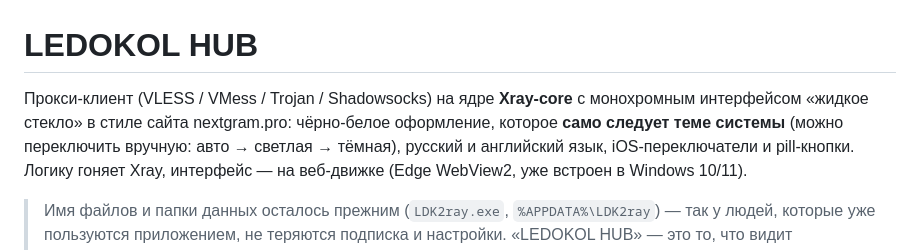
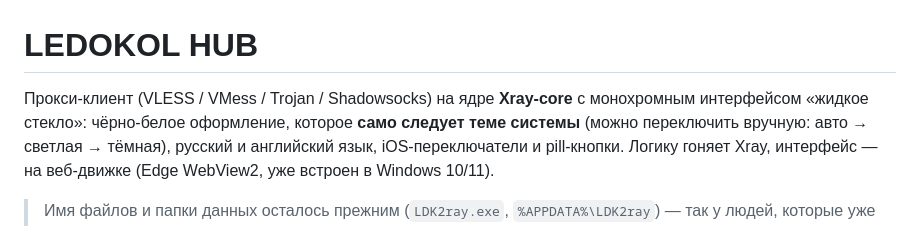
Before and after one commit to mimidevil-vpn/LDK2ray, a Markdown page: README.md, the part around the change. Rendered like a GitHub page.

```diff
--- a/README.md
+++ b/README.md
@@ -1,7 +1,7 @@
 # LEDOKOL HUB
 
 Прокси-клиент (VLESS / VMess / Trojan / Shadowsocks) на ядре **Xray-core**
-с монохромным интерфейсом «жидкое стекло» в стиле сайта nextgram.pro: чёрно-белое
+с монохромным интерфейсом «жидкое стекло»: чёрно-белое
 оформление, которое **само следует теме системы** (можно переключить вручную:
 авто → светлая → тёмная), русский и английский язык, iOS-переключатели и pill-кнопки.
 Логику гоняет Xray, интерфейс — на веб-движке (Edge WebView2, уже встроен в Windows 10/11).
```
